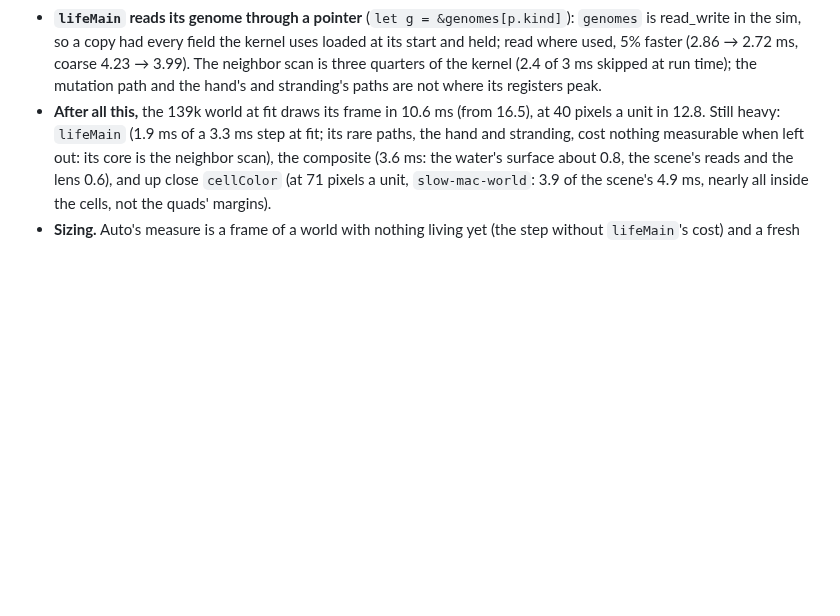
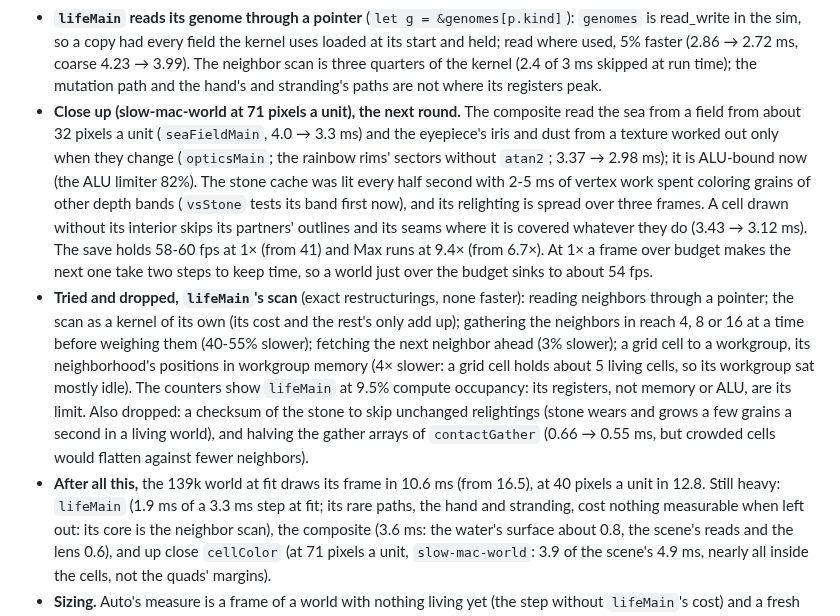
Before and after one commit to thallada/tidemote, a Markdown page: docs/performance.md, the part around the change. Drawn GitHub-style; blank space fills up the shorter version.

Commit message:
docs/performance.md, Apple GPUs: the close-up round (the sea's field, the optics, stone, cells without their interior), what was tried on lifeMain's scan and dropped
Co-Authored-By: Claude Opus 5.5 <noreply@anthropic.com>
Claude-Session: https://claude.ai/code/session_014yB6q6vsn6tPTHfHdB6syT

```diff
--- a/docs/performance.md
+++ b/docs/performance.md
@@ -121,6 +121,22 @@ under plain node), on a 78k world (`slow-mac-world.tidemote`, 32k living) in a 1
   sim, so a copy had every field the kernel uses loaded at its start and held; read where used, 5% faster (2.86 →
   2.72 ms, coarse 4.23 → 3.99). The neighbor scan is three quarters of the kernel (2.4 of 3 ms skipped at run time);
   the mutation path and the hand's and stranding's paths are not where its registers peak.
+- **Close up (slow-mac-world at 71 pixels a unit), the next round.** The composite read the sea from a field from
+  about 32 pixels a unit (`seaFieldMain`, 4.0 → 3.3 ms) and the eyepiece's iris and dust from a texture worked out only
+  when they change (`opticsMain`; the rainbow rims' sectors without `atan2`; 3.37 → 2.98 ms); it is ALU-bound now (the
+  ALU limiter 82%). The stone cache was lit every half second with 2-5 ms of vertex work spent coloring grains of other
+  depth bands (`vsStone` tests its band first now), and its relighting is spread over three frames. A cell drawn without
+  its interior skips its partners' outlines and its seams where it is covered whatever they do (3.43 → 3.12 ms). The save
+  holds 58-60 fps at 1× (from 41) and Max runs at 9.4× (from 6.7×). At 1× a frame over budget makes the next one take
+  two steps to keep time, so a world just over the budget sinks to about 54 fps.
+- **Tried and dropped, `lifeMain`'s scan** (exact restructurings, none faster): reading neighbors through a pointer;
+  the scan as a kernel of its own (its cost and the rest's only add up); gathering the neighbors in reach 4, 8 or 16 at
+  a time before weighing them (40-55% slower); fetching the next neighbor ahead (3% slower); a grid cell to a
+  workgroup, its neighborhood's positions in workgroup memory (4× slower: a grid cell holds about 5 living cells, so
+  its workgroup sat mostly idle). The counters show `lifeMain` at 9.5% compute occupancy: its registers, not memory or
+  ALU, are its limit. Also dropped: a checksum of the stone to skip unchanged relightings (stone wears and grows a few
+  grains a second in a living world), and halving the gather arrays of `contactGather` (0.66 → 0.55 ms, but crowded
+  cells would flatten against fewer neighbors).
 - **After all this,** the 139k world at fit draws its frame in 10.6 ms (from 16.5), at 40 pixels a unit in 12.8. Still
   heavy: `lifeMain` (1.9 ms of a 3.3 ms step at fit; its rare paths, the hand and stranding, cost nothing measurable
   when left out: its core is the neighbor scan), the composite (3.6 ms: the water's surface about 0.8, the scene's
```
